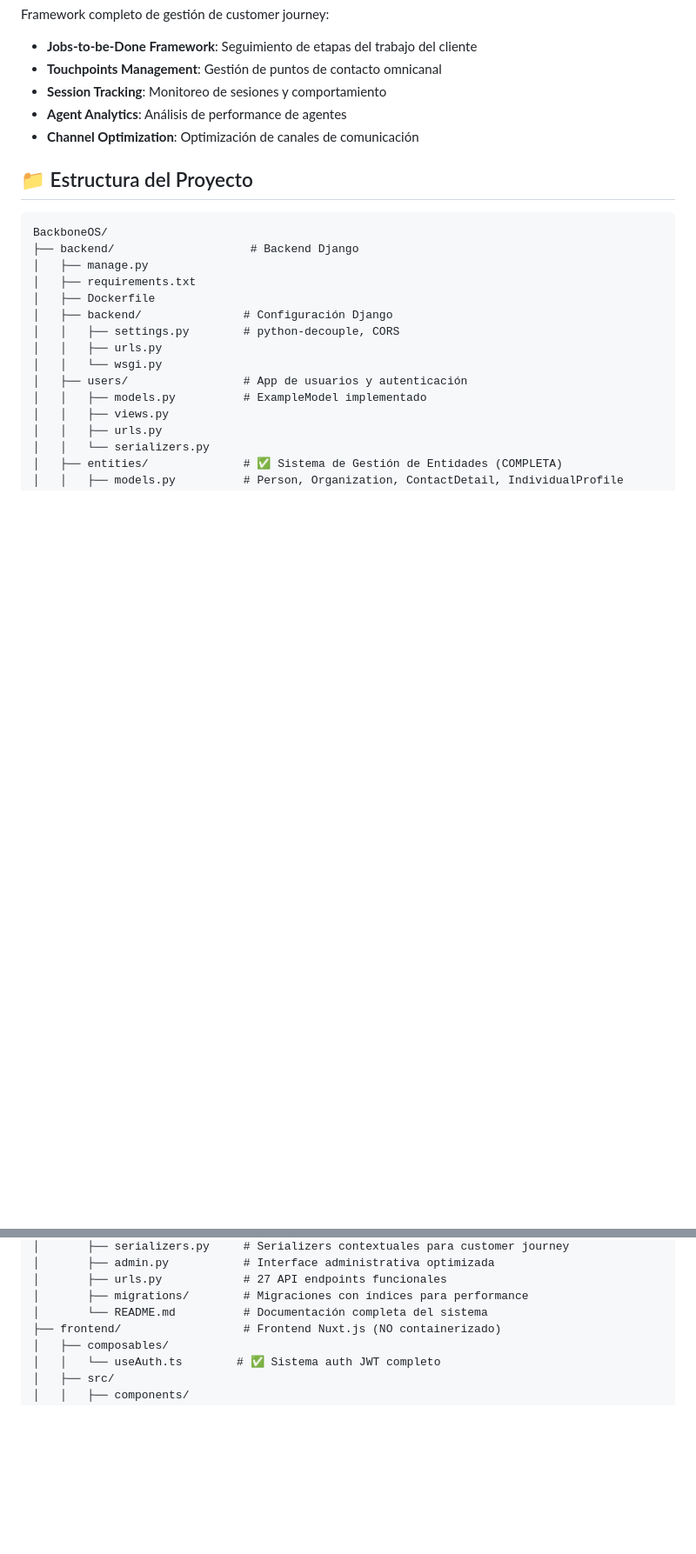
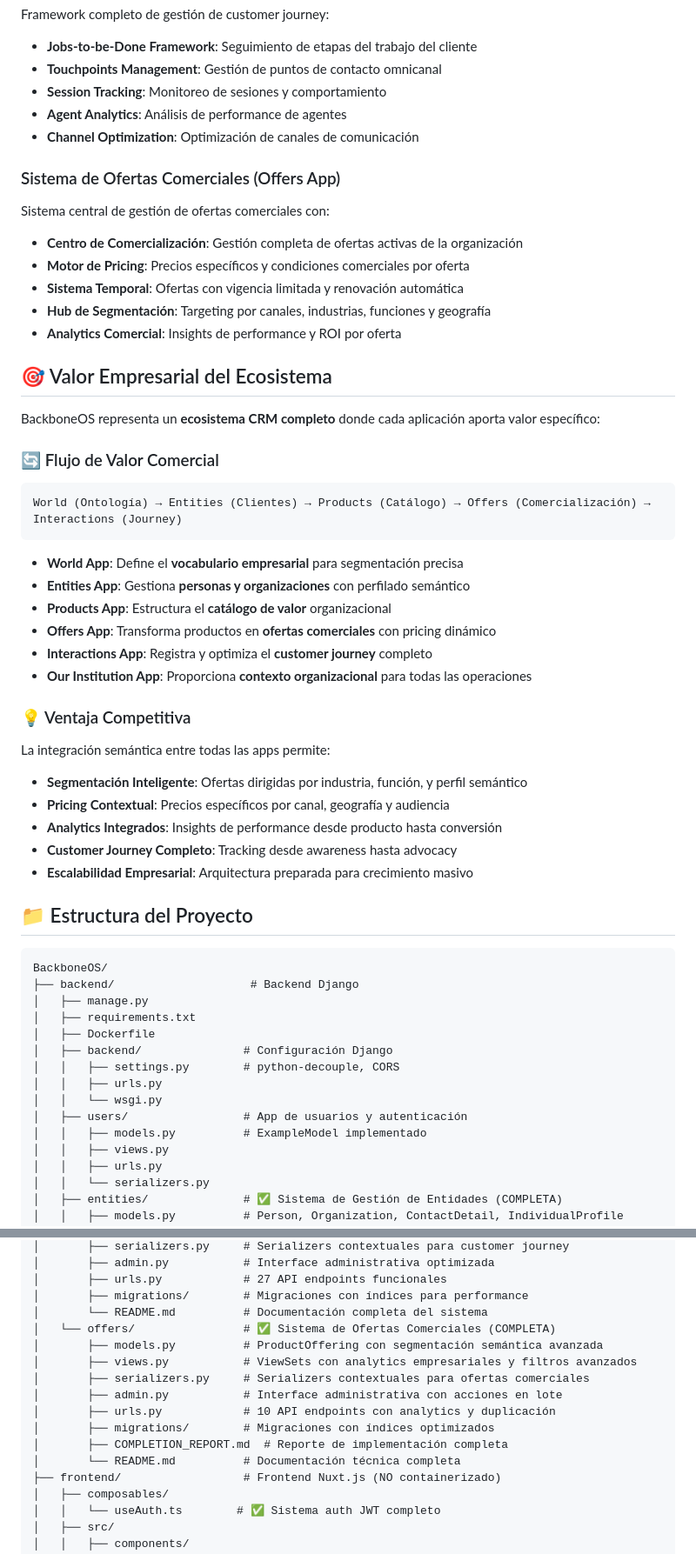
Before and after one commit to josedante/BackboneOS, a Markdown page: README.md, 2 parts joined by grey strips. Shown at 87% size. Drawn GitHub-style; blank space fills up the shorter version.

Commit message:
feat: Añadir sistema de ofertas comerciales con gestión, pricing dinámico y analytics

````diff
--- a/README.md
+++ b/README.md
@@ -63,6 +63,43 @@ Framework completo de gestión de customer journey:
 - **Agent Analytics**: Análisis de performance de agentes
 - **Channel Optimization**: Optimización de canales de comunicación
 
+### Sistema de Ofertas Comerciales (Offers App)
+
+Sistema central de gestión de ofertas comerciales con:
+
+- **Centro de Comercialización**: Gestión completa de ofertas activas de la organización
+- **Motor de Pricing**: Precios específicos y condiciones comerciales por oferta
+- **Sistema Temporal**: Ofertas con vigencia limitada y renovación automática
+- **Hub de Segmentación**: Targeting por canales, industrias, funciones y geografía
+- **Analytics Comercial**: Insights de performance y ROI por oferta
+
+## 🎯 Valor Empresarial del Ecosistema
+
+BackboneOS representa un **ecosistema CRM completo** donde cada aplicación aporta valor específico:
+
+### 🔄 Flujo de Valor Comercial
+
+```
+World (Ontología) → Entities (Clientes) → Products (Catálogo) → Offers (Comercialización) → Interactions (Journey)
+```
+
+- **World App**: Define el **vocabulario empresarial** para segmentación precisa
+- **Entities App**: Gestiona **personas y organizaciones** con perfilado semántico
+- **Products App**: Estructura el **catálogo de valor** organizacional
+- **Offers App**: Transforma productos en **ofertas comerciales** con pricing dinámico
+- **Interactions App**: Registra y optimiza el **customer journey** completo
+- **Our Institution App**: Proporciona **contexto organizacional** para todas las operaciones
+
+### 💡 Ventaja Competitiva
+
+La integración semántica entre todas las apps permite:
+
+- **Segmentación Inteligente**: Ofertas dirigidas por industria, función, y perfil semántico
+- **Pricing Contextual**: Precios específicos por canal, geografía y audiencia
+- **Analytics Integrados**: Insights de performance desde producto hasta conversión
+- **Customer Journey Completo**: Tracking desde awareness hasta advocacy
+- **Escalabilidad Empresarial**: Arquitectura preparada para crecimiento masivo
+
 ## 📁 Estructura del Proyecto
 
 ```
@@ -125,6 +162,15 @@ BackboneOS/
 │       ├── urls.py            # 27 API endpoints funcionales
 │       ├── migrations/        # Migraciones con índices para performance
 │       └── README.md          # Documentación completa del sistema
+│   └── offers/                # ✅ Sistema de Ofertas Comerciales (COMPLETA)
+│       ├── models.py          # ProductOffering con segmentación semántica avanzada
+│       ├── views.py           # ViewSets con analytics empresariales y filtros avanzados
+│       ├── serializers.py     # Serializers contextuales para ofertas comerciales
+│       ├── admin.py           # Interface administrativa con acciones en lote
+│       ├── urls.py            # 10 API endpoints con analytics y duplicación
+│       ├── migrations/        # Migraciones con índices optimizados
+│       ├── COMPLETION_REPORT.md  # Reporte de implementación completa
+│       └── README.md          # Documentación técnica completa
 ├── frontend/                  # Frontend Nuxt.js (NO containerizado)
 │   ├── composables/
 │   │   └── useAuth.ts        # ✅ Sistema auth JWT completo
````
Also changed, not shown: other parts of README.md (+21 -2 lines).
